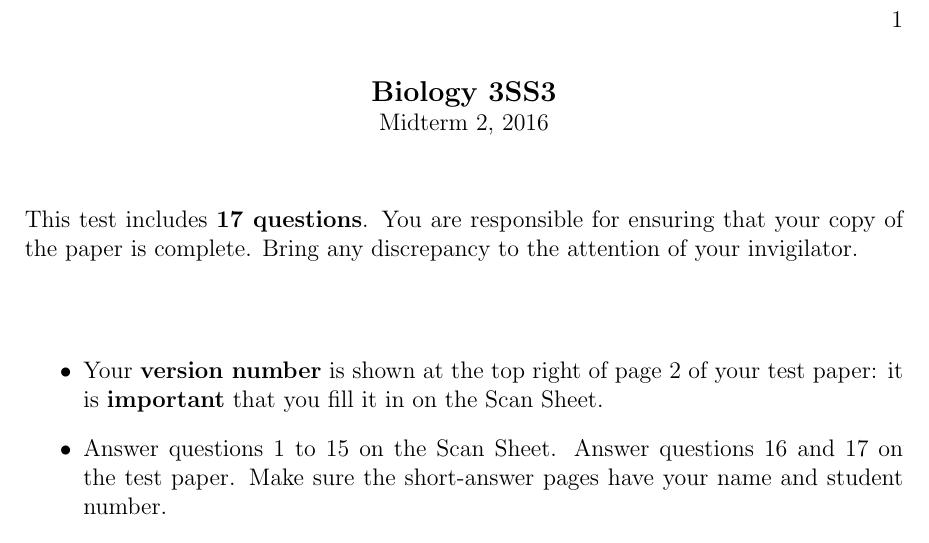
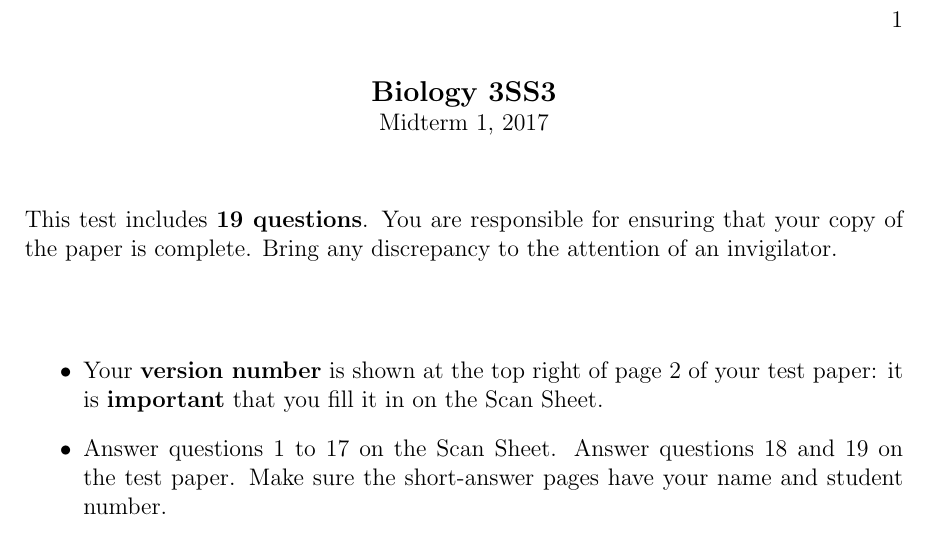
Before and after one commit to Bio3SS/Bio3SS_content, a LaTeX document (midterm.front.tex): part of the page, cut so that both start at the same text. Compiled offline with pdfLaTeX.

Commit message:
First draft of midterm 1

```diff
--- a/midterm.front.tex
+++ b/midterm.front.tex
@@ -9,19 +9,19 @@
 \begin{document}
 
 {\centering {\large {\bf Biology 3SS3}} \par}
-{\centering Midterm 2, 2016 \par}
+{\centering Midterm 1, 2017 \par}
 
 \parindent0pt
 
 \vfill
 
-This test includes {\bf 17 questions}. You are responsible for ensuring that your copy of the paper is complete. Bring any discrepancy to the attention of your invigilator.
+This test includes {\bf 19 questions}. You are responsible for ensuring that your copy of the paper is complete. Bring any discrepancy to the attention of an invigilator.
 
 \vfill
 
 \begin{itemize}
 \item Your \textbf{version number} is shown at the top right of page 2 of your test paper: it is \textbf{important} that you fill it in on the Scan Sheet.
-\item Answer questions 1 to 15 on the Scan Sheet. Answer questions 16 and 17 on the test paper. Make sure the short-answer pages have your name and student number.
+\item Answer questions 1 to 17 on the Scan Sheet. Answer questions 18 and 19 on the test paper. Make sure the short-answer pages have your name and student number.
 \item McMaster standard calculator (Casio-FX991) is permitted for this exam.
 \end{itemize}
 
```
Also changed, not shown: nonlinear.txt (+2 -0 lines), structure.txt (+2 -0 lines), Makefile.
